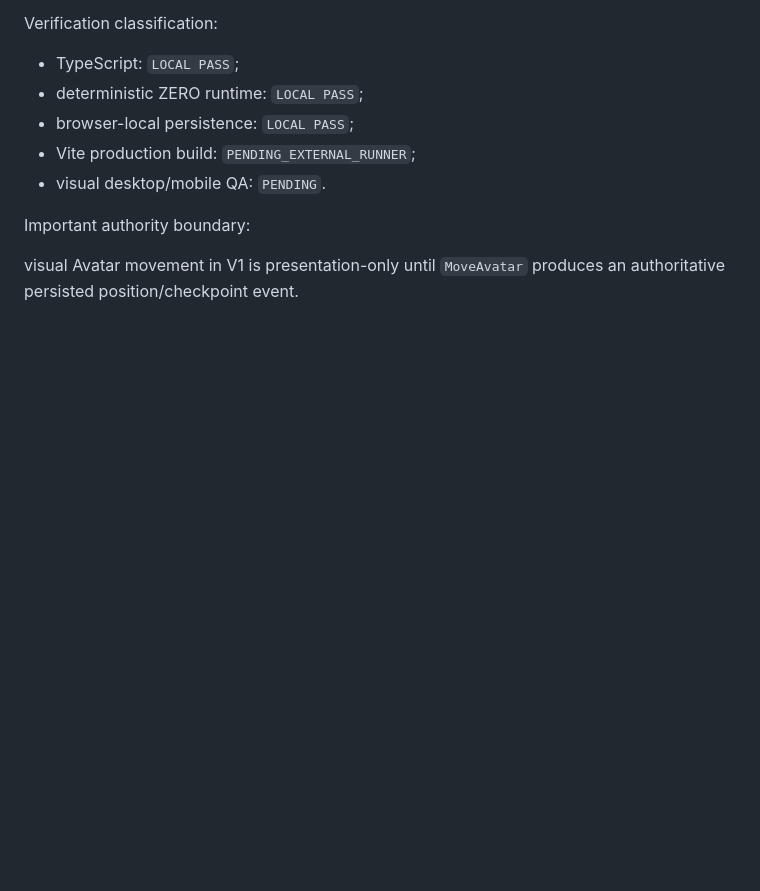
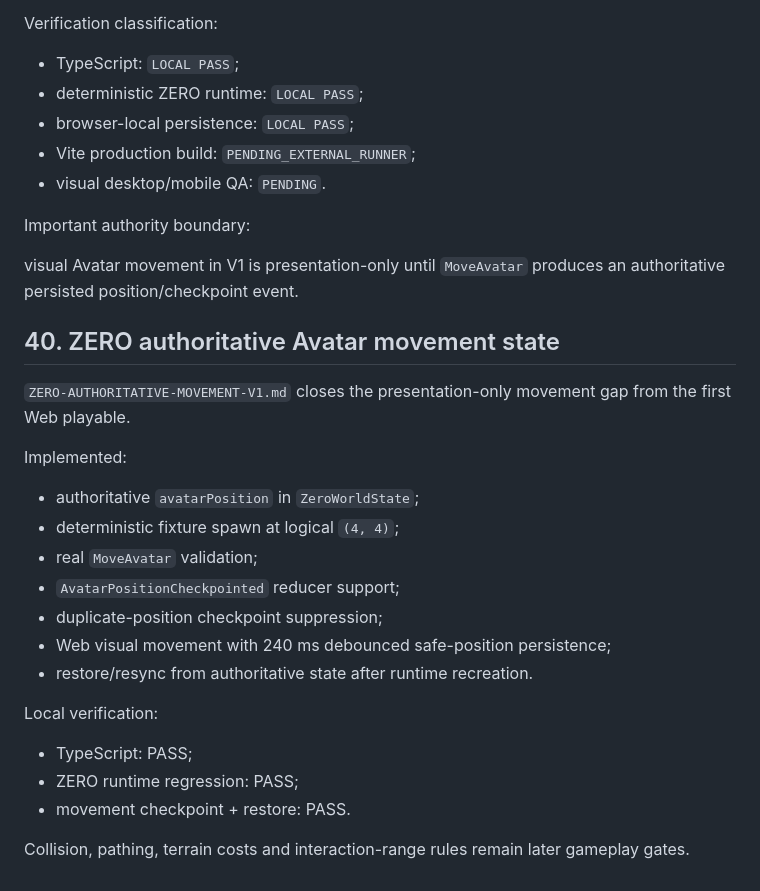
Before and after one commit to tehknesolutions/HNK-VERSE, a Markdown page: docs/gdd/HNK-VERSE-GDD-V0.1.md, the part around the change. GitHub-like rendering; blank space fills up the shorter version.

Commit message:
docs(gdd): link authoritative Avatar movement v1

```diff
--- a/docs/gdd/HNK-VERSE-GDD-V0.1.md
+++ b/docs/gdd/HNK-VERSE-GDD-V0.1.md
@@ -803,3 +803,26 @@ Verification classification:
 Important authority boundary:
 
 visual Avatar movement in V1 is presentation-only until `MoveAvatar` produces an authoritative persisted position/checkpoint event.
+
+
+## 40. ZERO authoritative Avatar movement state
+
+`ZERO-AUTHORITATIVE-MOVEMENT-V1.md` closes the presentation-only movement gap from the first Web playable.
+
+Implemented:
+
+- authoritative `avatarPosition` in `ZeroWorldState`;
+- deterministic fixture spawn at logical `(4, 4)`;
+- real `MoveAvatar` validation;
+- `AvatarPositionCheckpointed` reducer support;
+- duplicate-position checkpoint suppression;
+- Web visual movement with 240 ms debounced safe-position persistence;
+- restore/resync from authoritative state after runtime recreation.
+
+Local verification:
+
+- TypeScript: PASS;
+- ZERO runtime regression: PASS;
+- movement checkpoint + restore: PASS.
+
+Collision, pathing, terrain costs and interaction-range rules remain later gameplay gates.
```
